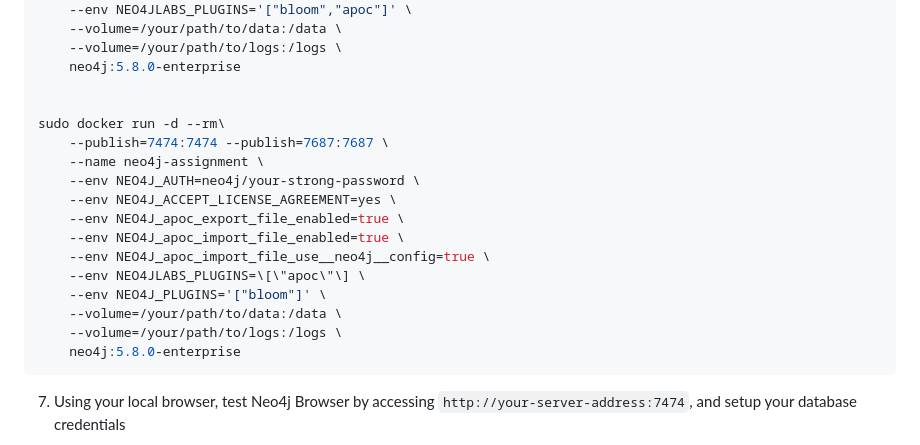
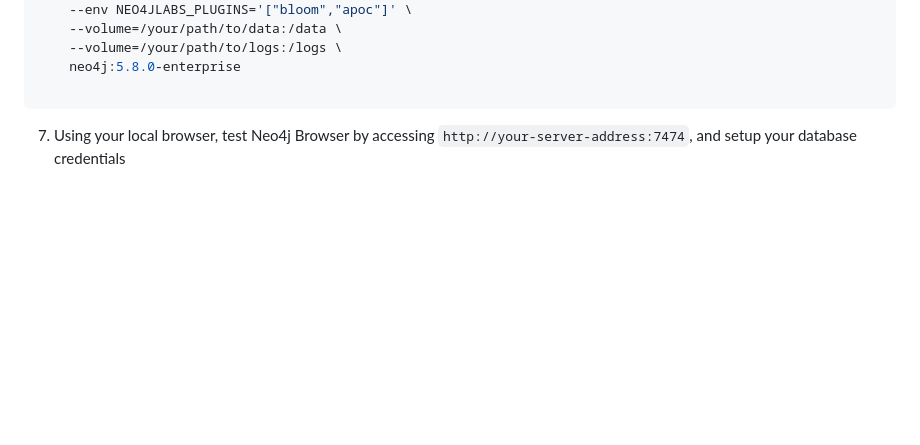
Before and after one commit to divaga/neo4j-sample-workshop, a Markdown page: README.md, the part around the change. Rendered like a GitHub page; blank space fills up the shorter version.

````diff
--- a/README.md
+++ b/README.md
@@ -50,20 +50,6 @@ sudo docker run -d --rm\
     --volume=/your/path/to/logs:/logs \
     neo4j:5.8.0-enterprise
 
-
-sudo docker run -d --rm\
-    --publish=7474:7474 --publish=7687:7687 \
-    --name neo4j-assignment \
-    --env NEO4J_AUTH=neo4j/your-strong-password \
-    --env NEO4J_ACCEPT_LICENSE_AGREEMENT=yes \
-    --env NEO4J_apoc_export_file_enabled=true \
-    --env NEO4J_apoc_import_file_enabled=true \
-    --env NEO4J_apoc_import_file_use__neo4j__config=true \
-    --env NEO4JLABS_PLUGINS=\[\"apoc\"\] \
-    --env NEO4J_PLUGINS='["bloom"]' \
-    --volume=/your/path/to/data:/data \
-    --volume=/your/path/to/logs:/logs \
-    neo4j:5.8.0-enterprise
 ```
 
 7. Using your local browser, test Neo4j Browser by accessing `http://your-server-address:7474`, and setup your database credentials
````
